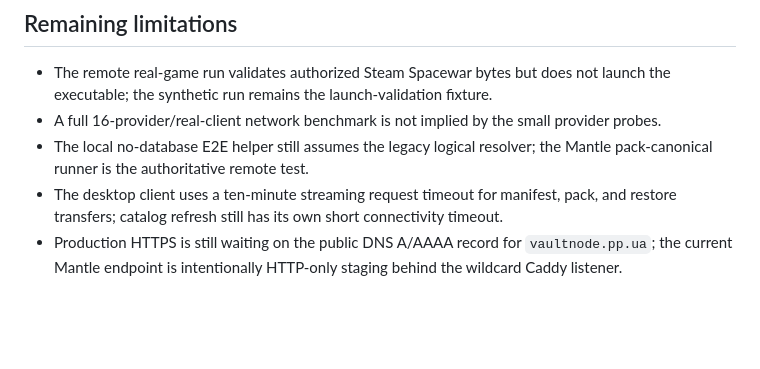
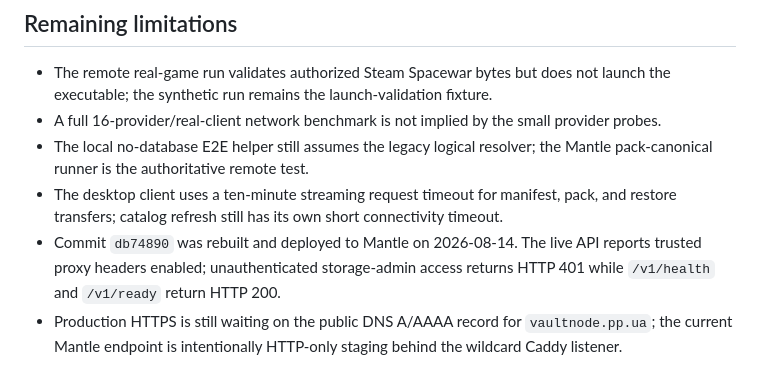
Before and after one commit to Fe4rlessKirito/Game_Launcher, a Markdown page: docs/staging-validation.md, the part around the change. Drawn GitHub-style; blank space fills up the shorter version.

Commit message:
Record Mantle rate-limit deployment

```diff
--- a/docs/staging-validation.md
+++ b/docs/staging-validation.md
@@ -79,6 +79,9 @@ This is the recorded baseline for future pack-size/provider tuning.
 - The desktop client uses a ten-minute streaming request timeout for manifest,
   pack, and restore transfers; catalog refresh still has its own short
   connectivity timeout.
+- Commit `db74890` was rebuilt and deployed to Mantle on 2026-08-14. The live
+  API reports trusted proxy headers enabled; unauthenticated storage-admin
+  access returns HTTP 401 while `/v1/health` and `/v1/ready` return HTTP 200.
 - Production HTTPS is still waiting on the public DNS A/AAAA record for
   `vaultnode.pp.ua`; the current Mantle endpoint is intentionally HTTP-only
   staging behind the wildcard Caddy listener.
```
